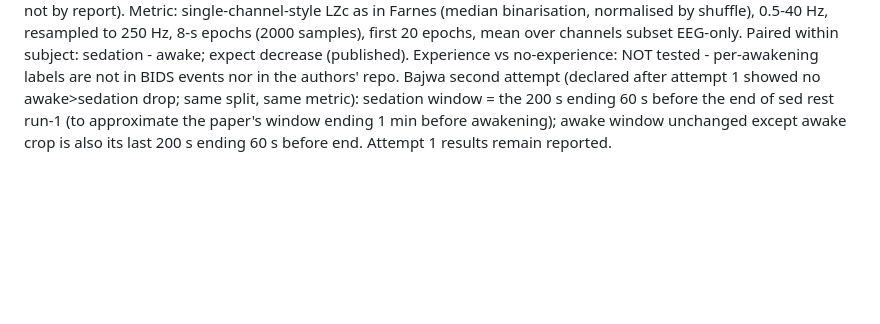
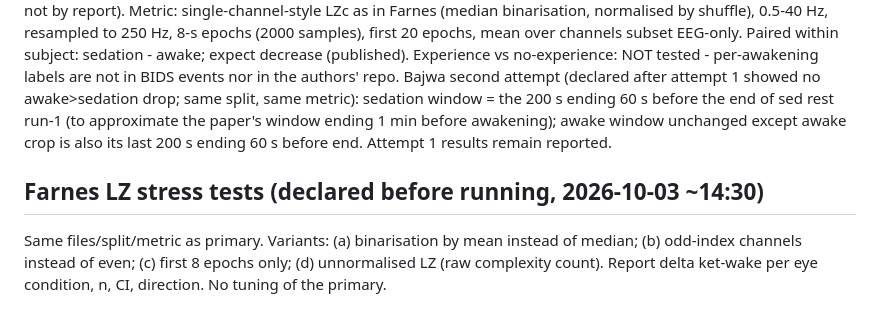
Before and after one commit to viniburilux/organoid-intelligence, a Markdown page: investigations/complexity_index_validation_2026-10-03/PROTOCOL.md, the part around the change. GitHub-like rendering; blank space fills up the shorter version.

Commit message:
Add Farnes LZ stress addendum
Added section on Farnes LZ stress tests with details on variants and reporting metrics.

```diff
--- a/investigations/complexity_index_validation_2026-10-03/PROTOCOL.md
+++ b/investigations/complexity_index_validation_2026-10-03/PROTOCOL.md
@@ -15,3 +15,6 @@ Source: OpenNeuro ds005620 v1.0.0 (README says CC-BY-4.0, OpenNeuro metadata say
 Recorte: sorted analysed IDs, every 2nd (idx 0,2,4..): 1010,1017,1024,1036,1046,1055,1060,1062,1067,1071. Split alternating: discovery 1010,1024,1046,1060,1067; held-out 1017,1036,1055,1062,1071.
 Contrast: awake eyes-closed rest vs sedation rest run-1 (labelled by awakening order, not by report). Metric: single-channel-style LZc as in Farnes (median binarisation, normalised by shuffle), 0.5-40 Hz, resampled to 250 Hz, 8-s epochs (2000 samples), first 20 epochs, mean over channels subset EEG-only. Paired within subject: sedation - awake; expect decrease (published). Experience vs no-experience: NOT tested - per-awakening labels are not in BIDS events nor in the authors' repo.
 Bajwa second attempt (declared after attempt 1 showed no awake>sedation drop; same split, same metric): sedation window = the 200 s ending 60 s before the end of sed rest run-1 (to approximate the paper's window ending 1 min before awakening); awake window unchanged except awake crop is also its last 200 s ending 60 s before end. Attempt 1 results remain reported.
+
+## Farnes LZ stress tests (declared before running, 2026-10-03 ~14:30)
+Same files/split/metric as primary. Variants: (a) binarisation by mean instead of median; (b) odd-index channels instead of even; (c) first 8 epochs only; (d) unnormalised LZ (raw complexity count). Report delta ket-wake per eye condition, n, CI, direction. No tuning of the primary.
```
